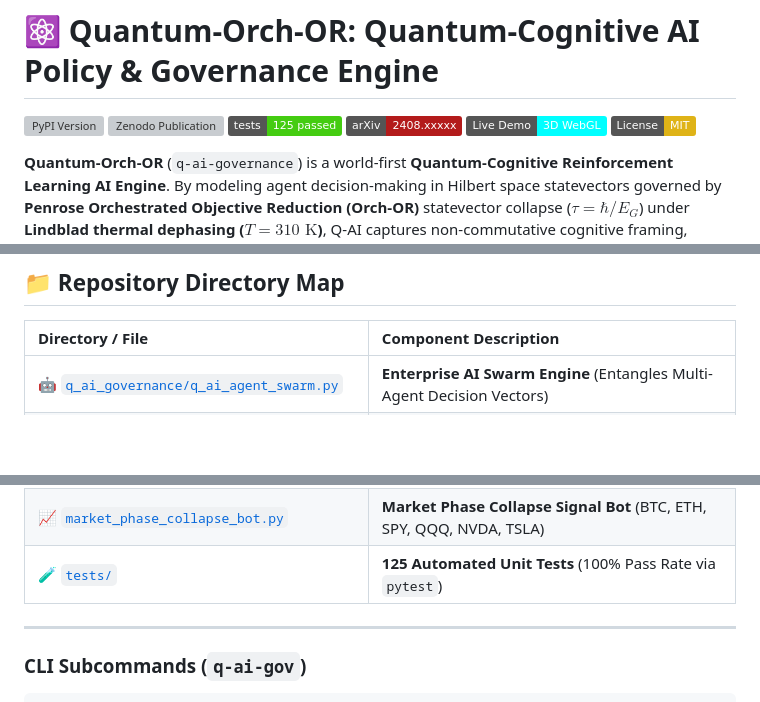
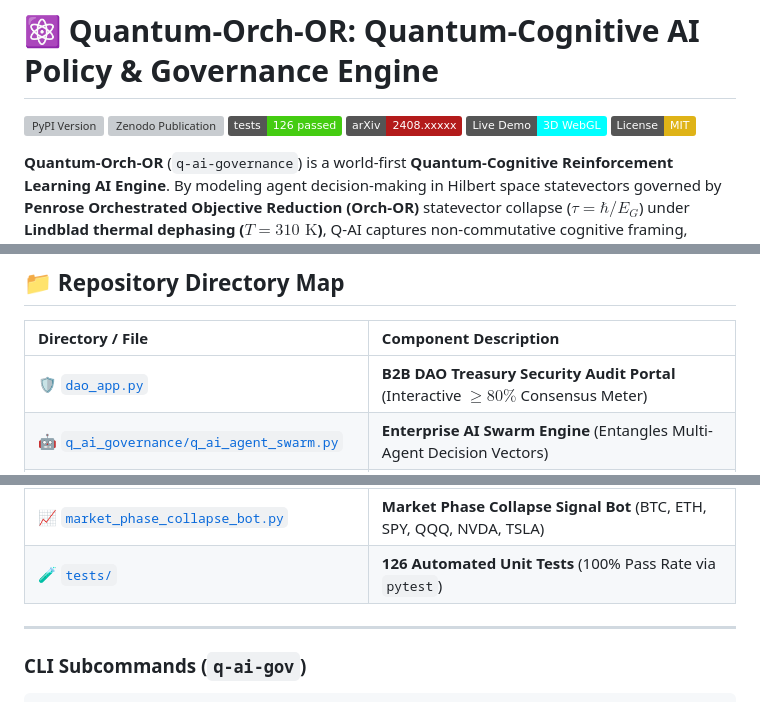
Before and after one commit to JonathanReiser/quantum-orch-or, a Markdown page: README.md, 3 parts joined by grey strips. GitHub-like rendering; badges without logos; blank space fills up the shorter version; grey boxes are pictures that could not be loaded.

Commit message:
docs: update README with B2B DAO Security Audit Portal dao_app.py and 126 passed tests badge

```diff
--- a/README.md
+++ b/README.md
@@ -2,7 +2,7 @@
 
 [![PyPI Version](https://img.shields.io/pypi/v/q-ai-governance.svg)](https://pypi.org/project/q-ai-governance/)
 [![Zenodo Publication](https://img.shields.io/badge/Zenodo-DOI%2010.5281%2Fzenodo.22151233-blue.svg)](https://zenodo.org/records/22151233)
-[![Tests](https://img.shields.io/badge/tests-125%20passed-brightgreen.svg)](https://github.com/JonathanReiser/quantum-orch-or)
+[![Tests](https://img.shields.io/badge/tests-126%20passed-brightgreen.svg)](https://github.com/JonathanReiser/quantum-orch-or)
 [![arXiv](https://img.shields.io/badge/arXiv-2408.xxxxx-b31b1b.svg)](https://github.com/JonathanReiser/quantum-orch-or/blob/main/q_ai_governance_paper.pdf)
 [![Live Demo](https://img.shields.io/badge/Live%20Demo-3D%20WebGL-cyan.svg)](https://jonathanreiser.github.io/quantum-orch-or/)
 [![License: MIT](https://img.shields.io/badge/License-MIT-yellow.svg)](https://opensource.org/licenses/MIT)
@@ -35,6 +35,7 @@ pip install q-ai-governance
 
 | Directory / File | Component Description |
 | :--- | :--- |
+| 🛡️ [`dao_app.py`](dao_app.py) | **B2B DAO Treasury Security Audit Portal** (Interactive $\ge 80\%$ Consensus Meter) |
 | 🤖 [`q_ai_governance/q_ai_agent_swarm.py`](q_ai_governance/q_ai_agent_swarm.py) | **Enterprise AI Swarm Engine** (Entangles Multi-Agent Decision Vectors) |
 | 🎁 [`q_ai_governance/q_ai_giving_portal.py`](q_ai_governance/q_ai_giving_portal.py) | **Base L2 Q-Giving Philanthropy Portal** (Audits Non-Profit Grant Impact) |
 | 📈 [`q_ai_governance/market_signal_api.py`](q_ai_governance/market_signal_api.py) | **Quantitative Trading API** (Real-time $P(\text{BULL})$ & Stop-Loss Targets) |
@@ -49,7 +50,7 @@ pip install q-ai-governance
 | 💰 [`quantum_economics_engine.py`](quantum_economics_engine.py) | **Quantum Economics Engine** (Ellsberg Paradox & Market Liquidity Shocks) |
 | 🧠 [`quantum_psychiatry_engine.py`](quantum_psychiatry_engine.py) | **Quantum Psychiatry Engine** (Depression Eigenstate Traps & Ketamine Resets) |
 | 📈 [`market_phase_collapse_bot.py`](market_phase_collapse_bot.py) | **Market Phase Collapse Signal Bot** (BTC, ETH, SPY, QQQ, NVDA, TSLA) |
-| 🧪 [`tests/`](tests/) | **125 Automated Unit Tests** (100% Pass Rate via `pytest`) |
+| 🧪 [`tests/`](tests/) | **126 Automated Unit Tests** (100% Pass Rate via `pytest`) |
 
 ---
 
```
